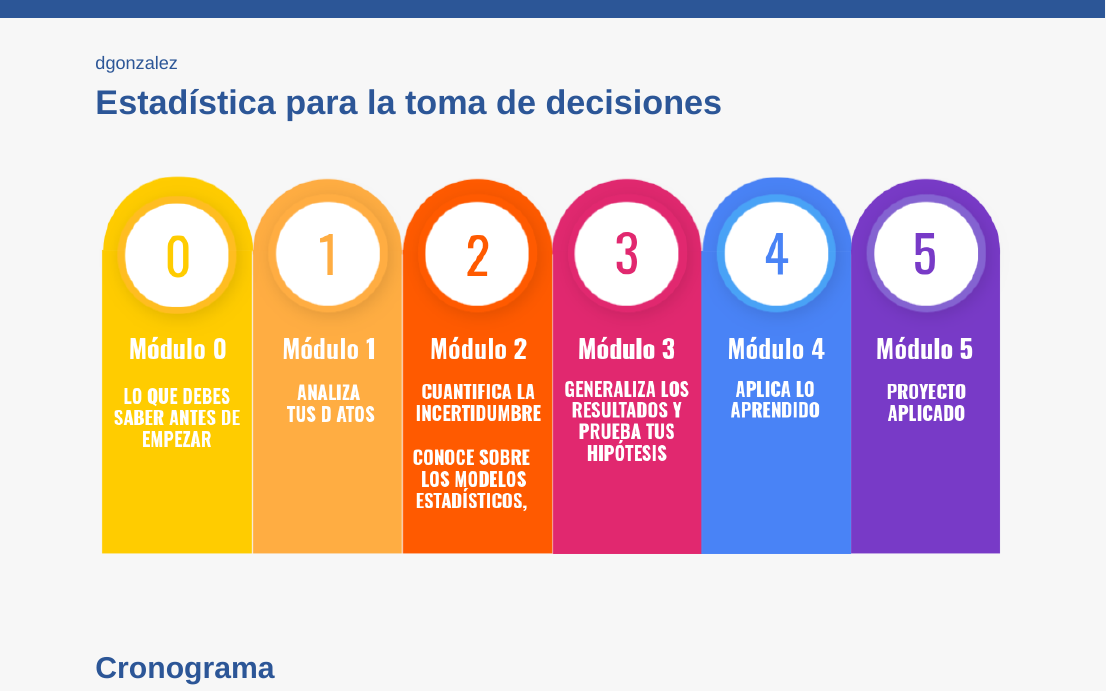
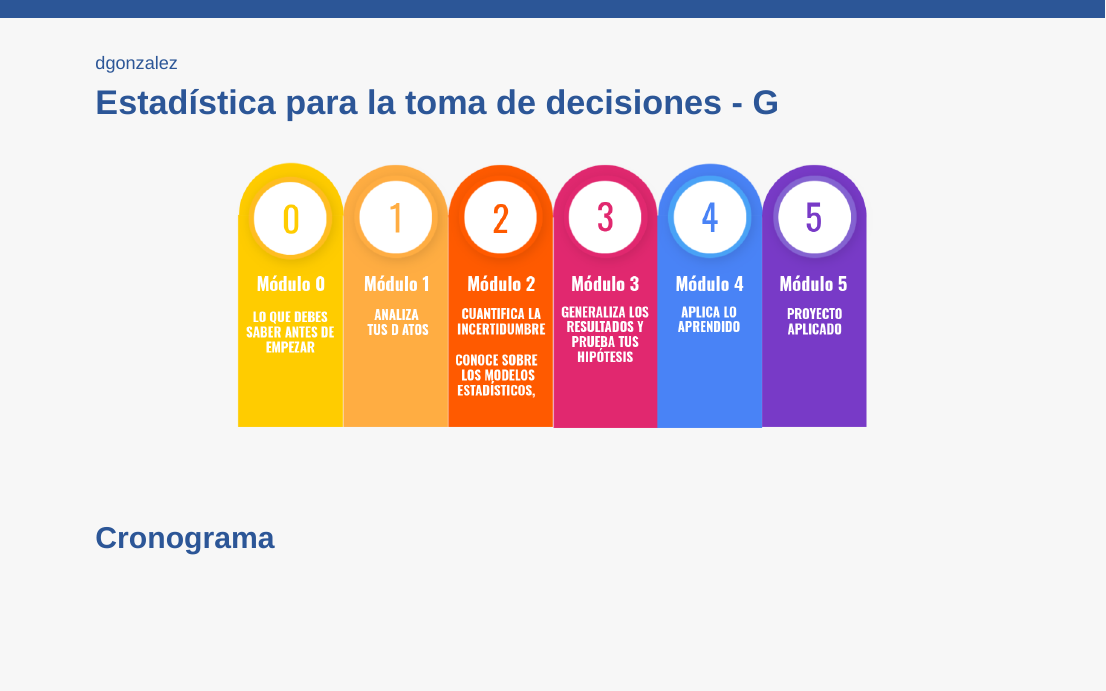
Before and after one commit to dgonxalex80/300MAE018G, an R Markdown document (index.Rmd): the page in a window 1100 px wide, from its top. Rendered offline with R 4.5, knitr and Pandoc, with nearby package versions.

Commit message:
ajuste tamaño img modulos

````diff
--- a/index.Rmd
+++ b/index.Rmd
@@ -14,10 +14,10 @@ output:
 knitr::opts_chunk$set(echo = TRUE, comment = NA)
 ```
 
-# <span style="color:#2C5697">**Estadística para la toma de decisiones**</span>
+# <span style="color:#2C5697">**Estadística para la toma de decisiones - G**</span>
 
 
-```{r, echo=FALSE, out.width="100%", fig.align = "center"}
+```{r, echo=FALSE, out.width="70%", fig.align = "center"}
  knitr::include_graphics("img/modulos.png")
 ```
 
````
Also changed, not shown: 1 other file.
